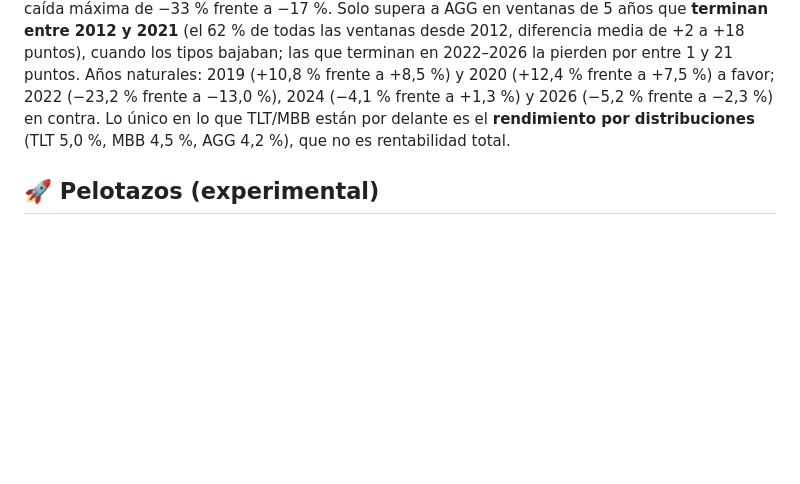
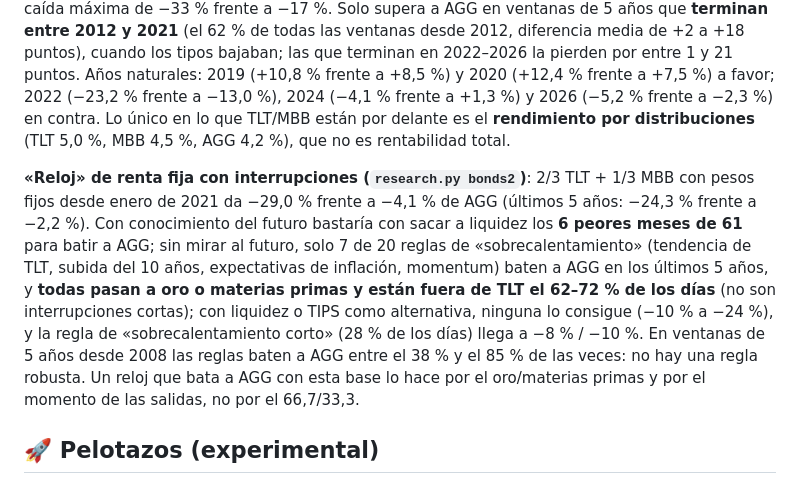
Before and after one commit to Perez849/vpscanner, a Markdown page: README.md, the part around the change. GitHub-like rendering; blank space fills up the shorter version.

Commit message:
README: reloj de renta fija con interrupciones tácticas
Co-Authored-By: Claude Sonnet 5.5 <noreply@anthropic.com>
Claude-Session: https://claude.ai/code/session_01ArNeqh2cHYrrQjfaWDiFW9

```diff
--- a/README.md
+++ b/README.md
@@ -191,6 +191,8 @@ Lectura honesta: **ninguna combinación bate al S&P 500 en rentabilidad sin apal
 
 Comprobación con rentabilidad total (cupones incluidos, datos de Yahoo hasta 2026-10-08, pesos fijos con rebalanceo mensual, sin costes). **No: en los últimos 5 años la cartera 60 TLT / 30 MBB / 10 liquidez rinde −21,4 % frente a −2,2 % de AGG** (TLT −34,3 %, MBB −1,3 %). Tampoco gana en 1 año (−5,5 % frente a −1,6 %), 3 años (+8,9 % frente a +14,5 %) ni 10 años (−9,2 % frente a +13,0 %); además tiene casi el doble de volatilidad (11,3 % frente a 6,1 %) y una caída máxima de −33 % frente a −17 %. Solo supera a AGG en ventanas de 5 años que **terminan entre 2012 y 2021** (el 62 % de todas las ventanas desde 2012, diferencia media de +2 a +18 puntos), cuando los tipos bajaban; las que terminan en 2022–2026 la pierden por entre 1 y 21 puntos. Años naturales: 2019 (+10,8 % frente a +8,5 %) y 2020 (+12,4 % frente a +7,5 %) a favor; 2022 (−23,2 % frente a −13,0 %), 2024 (−4,1 % frente a +1,3 %) y 2026 (−5,2 % frente a −2,3 %) en contra. Lo único en lo que TLT/MBB están por delante es el **rendimiento por distribuciones** (TLT 5,0 %, MBB 4,5 %, AGG 4,2 %), que no es rentabilidad total.
 
+**«Reloj» de renta fija con interrupciones (`research.py bonds2`)**: 2/3 TLT + 1/3 MBB con pesos fijos desde enero de 2021 da −29,0 % frente a −4,1 % de AGG (últimos 5 años: −24,3 % frente a −2,2 %). Con conocimiento del futuro bastaría con sacar a liquidez los **6 peores meses de 61** para batir a AGG; sin mirar al futuro, solo 7 de 20 reglas de «sobrecalentamiento» (tendencia de TLT, subida del 10 años, expectativas de inflación, momentum) baten a AGG en los últimos 5 años, y **todas pasan a oro o materias primas y están fuera de TLT el 62–72 % de los días** (no son interrupciones cortas); con liquidez o TIPS como alternativa, ninguna lo consigue (−10 % a −24 %), y la regla de «sobrecalentamiento corto» (28 % de los días) llega a −8 % / −10 %. En ventanas de 5 años desde 2008 las reglas baten a AGG entre el 38 % y el 85 % de las veces: no hay una regla robusta. Un reloj que bata a AGG con esta base lo hace por el oro/materias primas y por el momento de las salidas, no por el 66,7/33,3.
+
 ## 🚀 Pelotazos (experimental)
 
 Pestaña aparte para operaciones de **cola gruesa**: acierta poco, pero a veces gana mucho. Patrones de fuerza (ruptura de máximos de 55 sesiones con volumen, líder de fuerza relativa que retrocede, contracción de volatilidad…) en EE.UU. grandes/medianas/pequeñas, las 3 mejores por día según la probabilidad de superar +12 %, y salida con **stop de seguimiento de 5×ATR** hasta 60 sesiones, sin objetivo.
```
